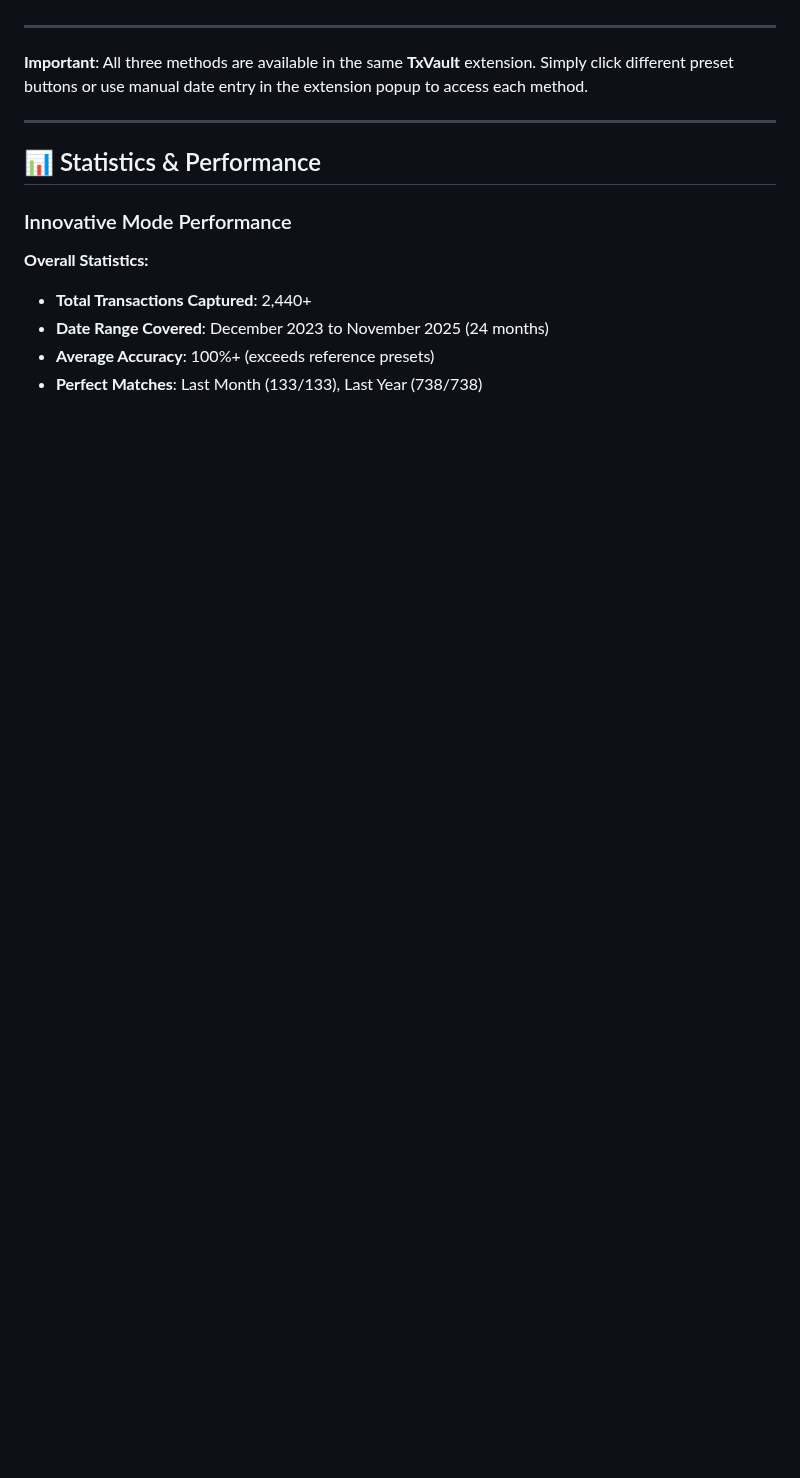
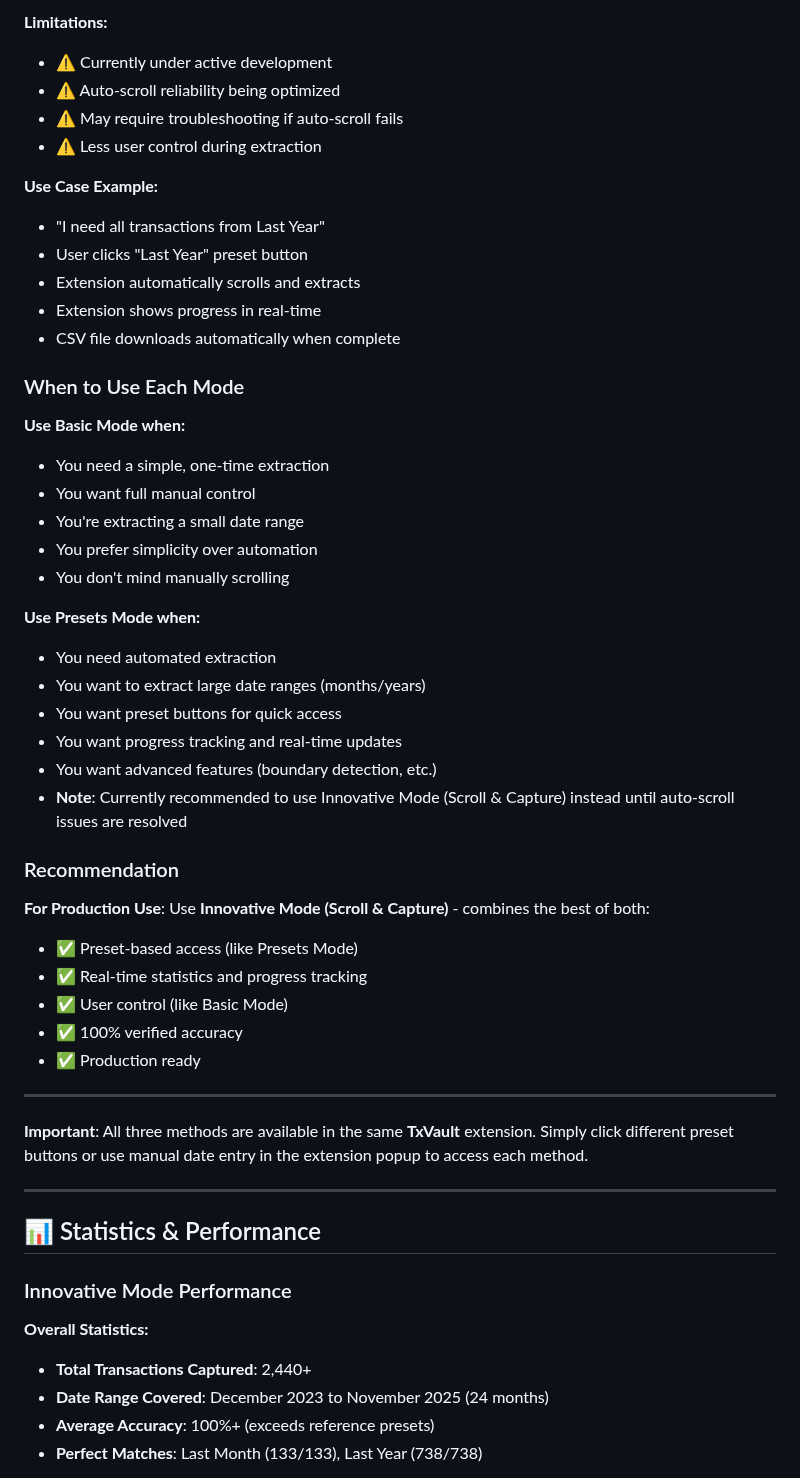
Before and after one commit to VinodSridharan/Credit-Karma-Clean-Transactions-Exporter, a Markdown page: README.md, the part around one of its changes. GitHub-like rendering; blank space fills up the shorter version.

```diff
--- a/README.md
+++ b/README.md
@@ -202,3 +258,41 @@ TxVault offers three extraction methods, organized by priority and innovation:
+**Limitations:**
+- ⚠️ Currently under active development
+- ⚠️ Auto-scroll reliability being optimized
+- ⚠️ May require troubleshooting if auto-scroll fails
+- ⚠️ Less user control during extraction
+
+**Use Case Example:**
+- "I need all transactions from Last Year"
+- User clicks "Last Year" preset button
+- Extension automatically scrolls and extracts
+- Extension shows progress in real-time
+- CSV file downloads automatically when complete
+
+### When to Use Each Mode
+
+**Use Basic Mode when:**
+- You need a simple, one-time extraction
+- You want full manual control
+- You're extracting a small date range
+- You prefer simplicity over automation
+- You don't mind manually scrolling
+
+**Use Presets Mode when:**
+- You need automated extraction
+- You want to extract large date ranges (months/years)
+- You want preset buttons for quick access
+- You want progress tracking and real-time updates
+- You want advanced features (boundary detection, etc.)
+- **Note**: Currently recommended to use Innovative Mode (Scroll & Capture) instead until auto-scroll issues are resolved
+
+### Recommendation
+
+**For Production Use**: Use **Innovative Mode (Scroll & Capture)** - combines the best of both:
+- ✅ Preset-based access (like Presets Mode)
+- ✅ Real-time statistics and progress tracking
+- ✅ User control (like Basic Mode)
+- ✅ 100% verified accuracy
+- ✅ Production ready
 
 ---
 
```
Also changed, not shown: other parts of README.md (+56 -0 lines).
